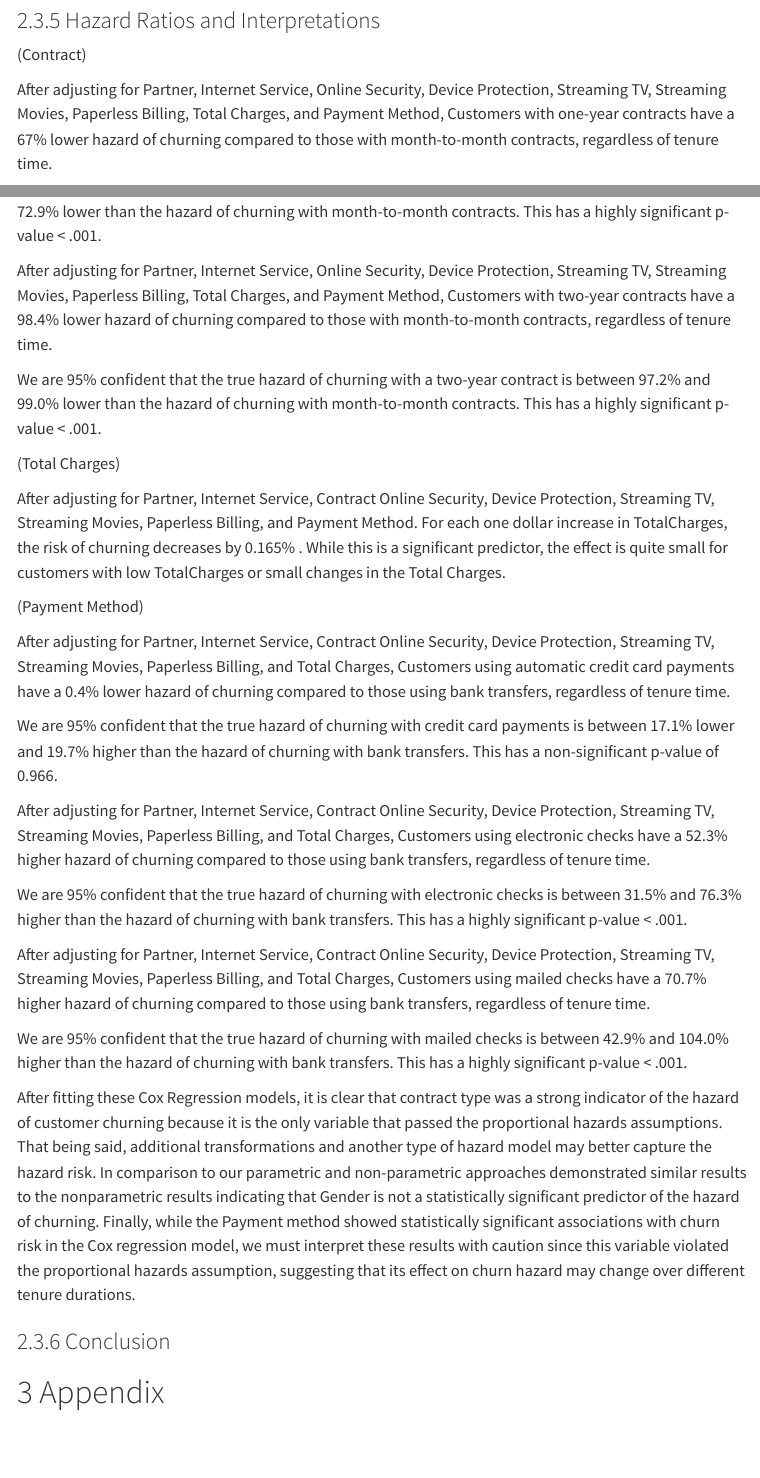
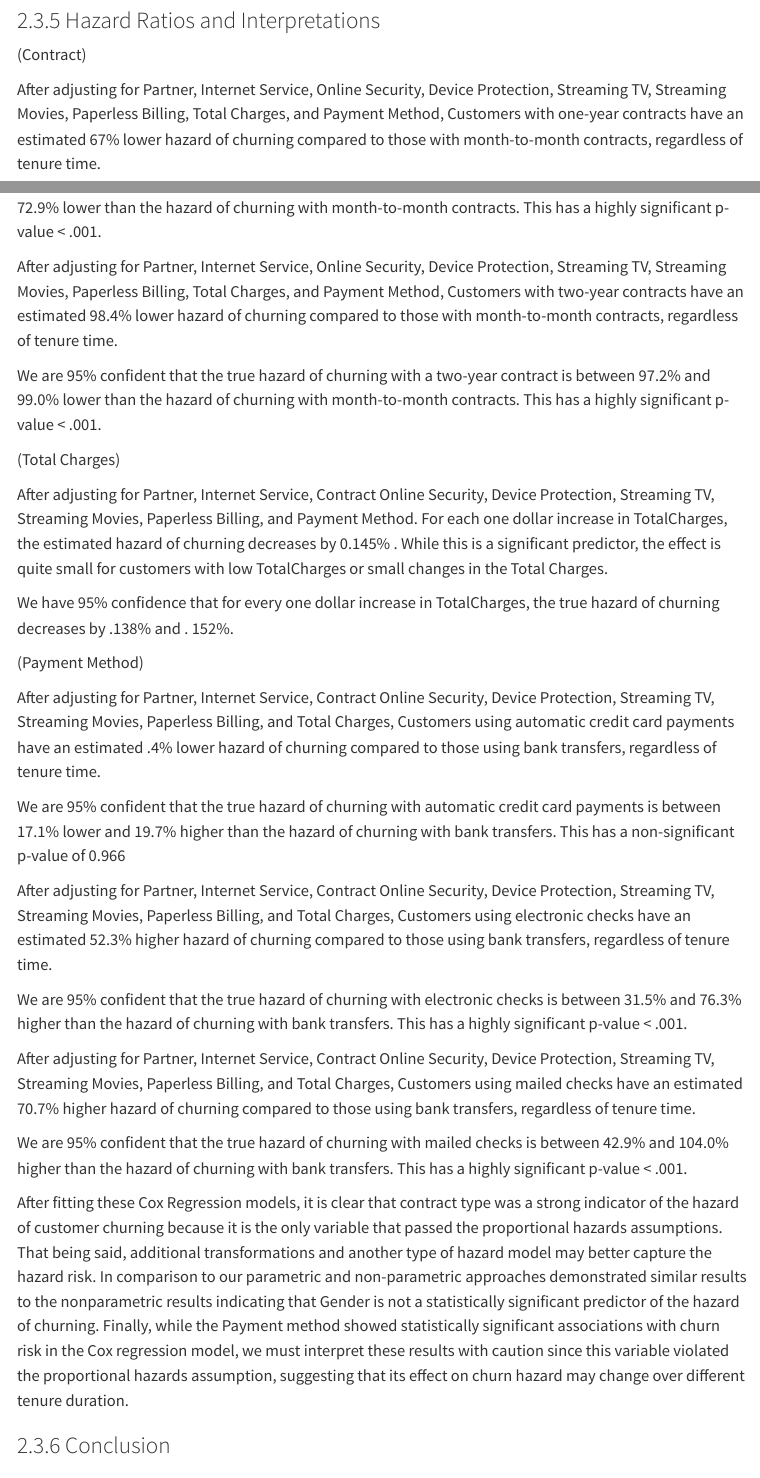
Before and after one commit to Wander03/Survival-Analysis-Final-Project, a Quarto document (report.qmd): the page in a window 1100 px wide, from 2890 px down, and a second part further down, joined at a grey line. Rendered offline with R 4.5, knitr and Pandoc in place of Quarto, with nearby package versions; some code elsewhere in the file could not run offline; menus at the side of the page are left out.

Commit message:
Cox Regression Take 2

```diff
--- a/report.qmd
+++ b/report.qmd
@@ -384,5 +384,5 @@ plot(cr.zph)
 
 (Contract)
 
-After adjusting for Partner, Internet Service, Online Security, Device Protection, Streaming TV, Streaming Movies, Paperless Billing, Total Charges, and Payment Method, Customers with one-year contracts have a 67% lower hazard of churning compared to those with month-to-month contracts, regardless of tenure time.
+After adjusting for Partner, Internet Service, Online Security, Device Protection, Streaming TV, Streaming Movies, Paperless Billing, Total Charges, and Payment Method, Customers with one-year contracts have an estimated 67% lower hazard of churning compared to those with month-to-month contracts, regardless of tenure time.
 
@@ -390,27 +390,29 @@ We are 95% confident that the true hazard of churning with a one-year contract i
 
-After adjusting for Partner, Internet Service, Online Security, Device Protection, Streaming TV, Streaming Movies, Paperless Billing, Total Charges, and Payment Method, Customers with two-year contracts have a 98.4% lower hazard of churning compared to those with month-to-month contracts, regardless of tenure time.
+After adjusting for Partner, Internet Service, Online Security, Device Protection, Streaming TV, Streaming Movies, Paperless Billing, Total Charges, and Payment Method, Customers with two-year contracts have an estimated 98.4% lower hazard of churning compared to those with month-to-month contracts, regardless of tenure time.
 
 We are 95% confident that the true hazard of churning with a two-year contract is between 97.2% and 99.0% lower than the hazard of churning with month-to-month contracts. This has a highly significant p-value \< .001.
 
 (Total Charges)
 
-After adjusting for Partner, Internet Service, Contract Online Security, Device Protection, Streaming TV, Streaming Movies, Paperless Billing, and Payment Method. For each one dollar increase in TotalCharges, the risk of churning decreases by 0.165% . While this is a significant predictor, the effect is quite small for customers with low TotalCharges or small changes in the Total Charges.
+After adjusting for Partner, Internet Service, Contract Online Security, Device Protection, Streaming TV, Streaming Movies, Paperless Billing, and Payment Method. For each one dollar increase in TotalCharges, the estimated hazard of churning decreases by 0.145% . While this is a significant predictor, the effect is quite small for customers with low TotalCharges or small changes in the Total Charges.
+
+We have 95% confidence that for every one dollar increase in TotalCharges, the true hazard of churning decreases by .138% and . 152%.
 
 (Payment Method)
 
-After adjusting for Partner, Internet Service, Contract Online Security, Device Protection, Streaming TV, Streaming Movies, Paperless Billing, and Total Charges, Customers using automatic credit card payments have a 0.4% lower hazard of churning compared to those using bank transfers, regardless of tenure time.
+After adjusting for Partner, Internet Service, Contract Online Security, Device Protection, Streaming TV, Streaming Movies, Paperless Billing, and Total Charges, Customers using automatic credit card payments have an estimated .4% lower hazard of churning compared to those using bank transfers, regardless of tenure time.
 
-We are 95% confident that the true hazard of churning with credit card payments is between 17.1% lower and 19.7% higher than the hazard of churning with bank transfers. This has a non-significant p-value of 0.966.
+We are 95% confident that the true hazard of churning with automatic credit card payments is between 17.1% lower and 19.7% higher than the hazard of churning with bank transfers. This has a non-significant p-value of 0.966
 
-After adjusting for Partner, Internet Service, Contract Online Security, Device Protection, Streaming TV, Streaming Movies, Paperless Billing, and Total Charges, Customers using electronic checks have a 52.3% higher hazard of churning compared to those using bank transfers, regardless of tenure time.
+After adjusting for Partner, Internet Service, Contract Online Security, Device Protection, Streaming TV, Streaming Movies, Paperless Billing, and Total Charges, Customers using electronic checks have an estimated 52.3% higher hazard of churning compared to those using bank transfers, regardless of tenure time.
 
 We are 95% confident that the true hazard of churning with electronic checks is between 31.5% and 76.3% higher than the hazard of churning with bank transfers. This has a highly significant p-value \< .001.
 
-After adjusting for Partner, Internet Service, Contract Online Security, Device Protection, Streaming TV, Streaming Movies, Paperless Billing, and Total Charges, Customers using mailed checks have a 70.7% higher hazard of churning compared to those using bank transfers, regardless of tenure time.
+After adjusting for Partner, Internet Service, Contract Online Security, Device Protection, Streaming TV, Streaming Movies, Paperless Billing, and Total Charges, Customers using mailed checks have an estimated 70.7% higher hazard of churning compared to those using bank transfers, regardless of tenure time.
 
 We are 95% confident that the true hazard of churning with mailed checks is between 42.9% and 104.0% higher than the hazard of churning with bank transfers. This has a highly significant p-value \< .001.
 
-After fitting these Cox Regression models, it is clear that contract type was a strong indicator of the hazard of customer churning because it is the only variable that passed the proportional hazards assumptions. That being said, additional transformations and another type of hazard model may better capture the hazard risk. In comparison to our parametric and non-parametric approaches demonstrated similar results to the nonparametric results indicating that Gender is not a statistically significant predictor of the hazard of churning. Finally, while the Payment method showed statistically significant associations with churn risk in the Cox regression model, we must interpret these results with caution since this variable violated the proportional hazards assumption, suggesting that its effect on churn hazard may change over different tenure durations.
+After fitting these Cox Regression models, it is clear that contract type was a strong indicator of the hazard of customer churning because it is the only variable that passed the proportional hazards assumptions. That being said, additional transformations and another type of hazard model may better capture the hazard risk. In comparison to our parametric and non-parametric approaches demonstrated similar results to the nonparametric results indicating that Gender is not a statistically significant predictor of the hazard of churning. Finally, while the Payment method showed statistically significant associations with churn risk in the Cox regression model, we must interpret these results with caution since this variable violated the proportional hazards assumption, suggesting that its effect on churn hazard may change over different tenure duration.
 
 ### Conclusion
 
```
Also changed, not shown: report.qmd (2 more changed lines).
